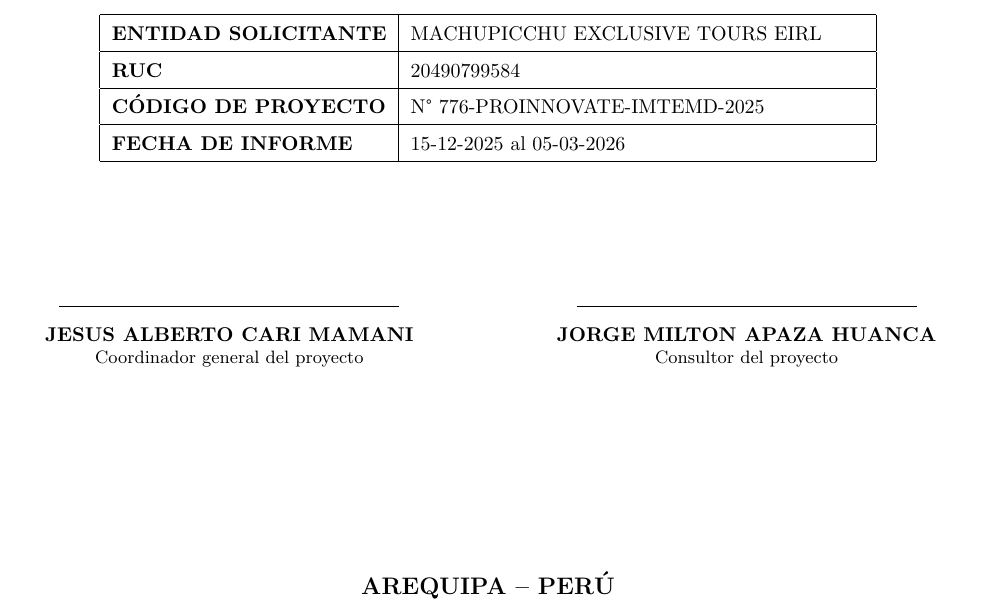
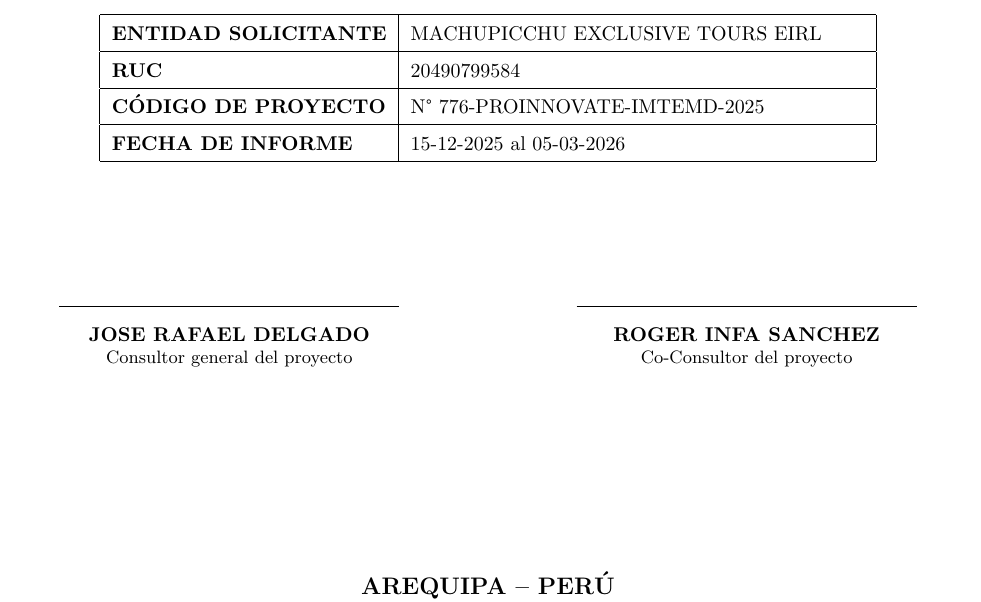
Before and after one commit to rogerinfas/project-reports, a LaTeX document (MachuPicchu/InformeImplementacionMachuPicchu/main.tex, which reads MachuPicchu/InformeImplementacionMachuPicchu/frontmatter/titlepage.tex): part of page 2 of 3, cut so that both start at the same text. Compiled offline with pdfLaTeX.

Commit message:
Update title page contributors in Machu Picchu implementation report
- Changed the names and roles of the project contributors on the title page to reflect the current team structure.
- This update ensures accurate representation of the individuals involved in the project, enhancing the document's credibility and professionalism.

```diff
--- a/MachuPicchu/InformeImplementacionMachuPicchu/frontmatter/titlepage.tex
+++ b/MachuPicchu/InformeImplementacionMachuPicchu/frontmatter/titlepage.tex
@@ -44,16 +44,16 @@
         \centering
         \rule{6cm}{0.5pt}\\
         \vspace{0.2cm}
-        \textbf{JESUS ALBERTO CARI MAMANI}\\
-        \small Coordinador general del proyecto
+        \textbf{JOSE RAFAEL DELGADO}\\
+        \small Consultor general del proyecto
     \end{minipage}
     \hfill
     \begin{minipage}{0.45\textwidth}
         \centering
         \rule{6cm}{0.5pt}\\
         \vspace{0.2cm}
-        \textbf{JORGE MILTON APAZA HUANCA}\\
-        \small Consultor del proyecto
+        \textbf{ROGER INFA SANCHEZ}\\
+        \small Co-Consultor del proyecto
     \end{minipage}
 
     \vfill
```
